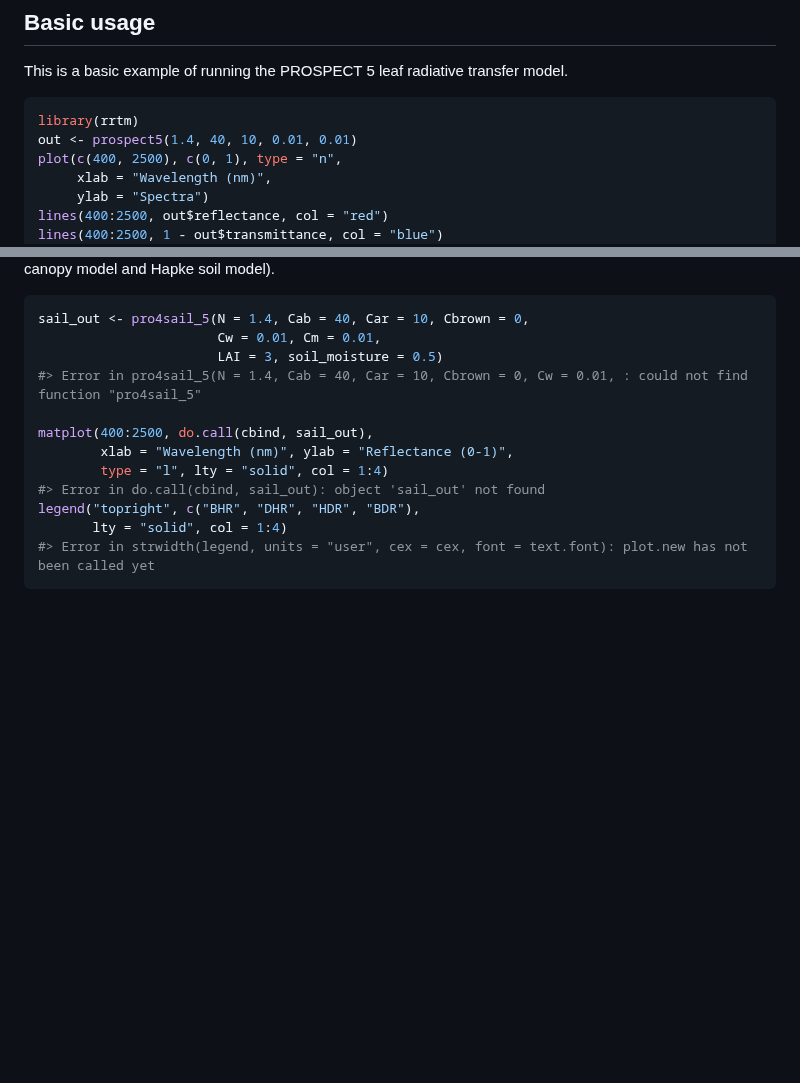
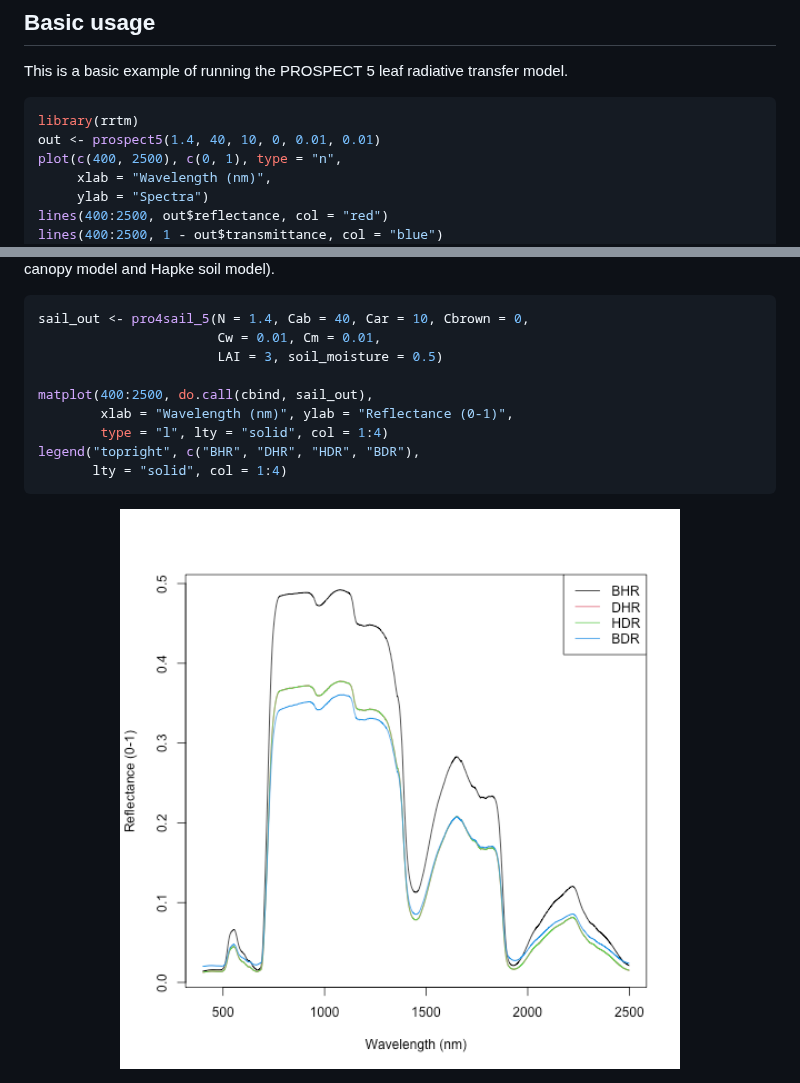
Before and after one commit to ashiklom/rrtm, a Markdown page: README.md, 2 parts joined by grey strips. Rendered like a GitHub page; pictures changed too: man/figures/README-sail-1.png (added); blank space fills up the shorter version.

````diff
--- a/README.md
+++ b/README.md
@@ -29,7 +30,7 @@ This is a basic example of running the PROSPECT 5 leaf radiative transfer model.
 
 ```r
 library(rrtm)
-out <- prospect5(1.4, 40, 10, 0.01, 0.01)
+out <- prospect5(1.4, 40, 10, 0, 0.01, 0.01)
 plot(c(400, 2500), c(0, 1), type = "n",
      xlab = "Wavelength (nm)",
      ylab = "Spectra")
@@ -48,13 +49,12 @@ Here is a basic example of running the PRO4SAIL radiative transfer model (PROSPE
 sail_out <- pro4sail_5(N = 1.4, Cab = 40, Car = 10, Cbrown = 0,
                        Cw = 0.01, Cm = 0.01,
                        LAI = 3, soil_moisture = 0.5)
-#> Error in pro4sail_5(N = 1.4, Cab = 40, Car = 10, Cbrown = 0, Cw = 0.01, : could not find function "pro4sail_5"
 
 matplot(400:2500, do.call(cbind, sail_out),
         xlab = "Wavelength (nm)", ylab = "Reflectance (0-1)",
         type = "l", lty = "solid", col = 1:4)
-#> Error in do.call(cbind, sail_out): object 'sail_out' not found
 legend("topright", c("BHR", "DHR", "HDR", "BDR"),
        lty = "solid", col = 1:4)
-#> Error in strwidth(legend, units = "user", cex = cex, font = text.font): plot.new has not been called yet
 ```
+
+<img src="man/figures/README-sail-1.png" title="plot of chunk sail" alt="plot of chunk sail" width="100%" />
````
Also changed, not shown: other parts of README.md (+1 -0 lines), man/figures/README-basic-1.png, 1 other file.
